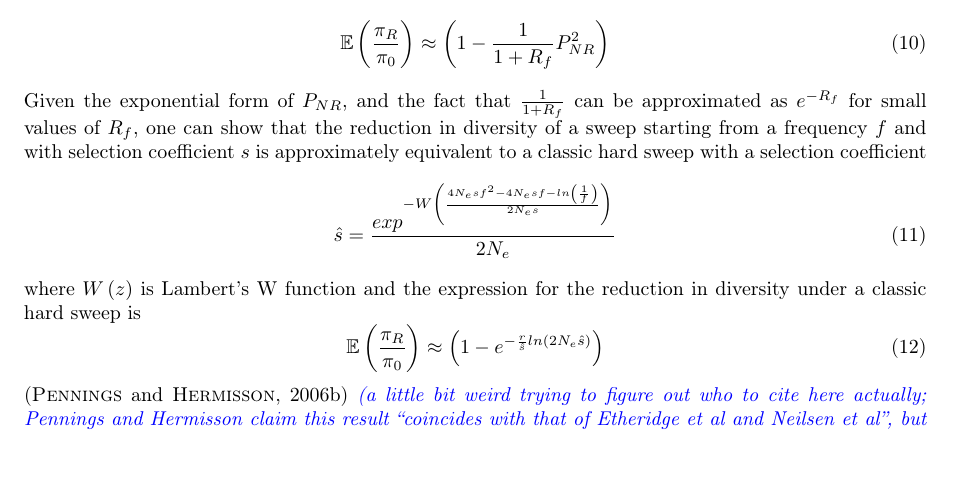
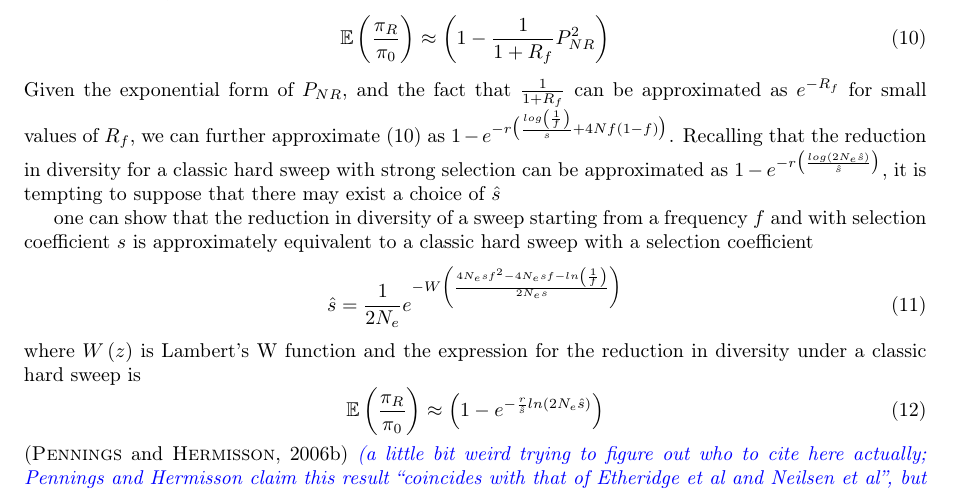
Before and after one commit to jjberg2/linked-selection, a LaTeX paper (Paper/tex/SweepsFromStandingVarPaper.tex): part of page 7 of 18, cut so that both start at the same text, the shorter picture padded with empty space. Compiled offline with pdfLaTeX.

Commit message:
more work on s equivalence section

```diff
--- a/Paper/tex/SweepsFromStandingVarPaper.tex
+++ b/Paper/tex/SweepsFromStandingVarPaper.tex
@@ -183,11 +183,13 @@ Allowing for all possible numbers of singleton recombinants during the sweep pha
 (note that we have taken $p_{ESF}\left(0 \mid R_f,0\right)=1$, and $p_{ESF}\left(0 \mid R_f,i\right)=0\ \forall\ i > 0$; whereas it is typically impossible to obtain a sample with zero alleles, in our case we must define these probabilities to accommodate the case in which all $n$ lineages recombine out during the sweep phase)
 and the expected number of segregating sites can be found by multiplying this quantity by the mutation rate. For a sample of $n = 2$, this simplifies considerably, and we can obtain a simple expression for the expected reduction in pairwise diversity relative to the neutral expectation as
 \begin{equation}
-	\mathbb{E}\left(\frac{\pi_R}{\pi_0}\right) \approx \left(1-\frac{1}{1 + R_f} P_{NR}^2  \right)
+	\mathbb{E}\left(\frac{\pi_R}{\pi_0}\right) \approx \left(1-\frac{1}{1 + R_f} P_{NR}^2  \right) \label{pi_reduc}
 \end{equation}
-Given the exponential form of $P_{NR}$, and the fact that $\frac{1}{1+R_f}$ can be approximated as $e^{-R_f}$ for small values of $R_f$, one can show that the reduction in diversity of a sweep starting from a frequency $f$ and with selection coefficient $s$ is approximately equivalent to a classic hard sweep with a selection coefficient
+Given the exponential form of $P_{NR}$, and the fact that $\frac{1}{1+R_f}$ can be approximated as $e^{-R_f}$ for small values of $R_f$, we can further approximate \eqref{pi_reduc} as $1- e^{-r\bigl(\frac{log\left(\frac{1}{f}\right)}{s} + 4Nf(1-f)\bigr)}$. Recalling that the reduction in diversity for a classic hard sweep with strong selection can be approximated as $1- e^{-r\bigl(\frac{log\left(2N_e \hat{s}\right)}{\hat{s}}\bigr)}$, it is tempting to suppose that there may exist a choice of $\hat{s}$
+
+one can show that the reduction in diversity of a sweep starting from a frequency $f$ and with selection coefficient $s$ is approximately equivalent to a classic hard sweep with a selection coefficient
 \begin{equation}
-	\hat{s} = \frac{exp^{-W\left(\frac{4N_e sf^2 - 4N_e s f  - ln \left( \frac{1}{f} \right)}{2N_es}\right) } }{2N_e}
+	\hat{s} = \frac{1}{2N_e} e^{-W\left(\frac{4N_e sf^2 - 4N_e s f  - ln \left( \frac{1}{f} \right)}{2N_es}\right)}
 \end{equation}
 where $W\left(z\right)$ is Lambert's W function and the expression for the reduction in diversity under a classic hard sweep is
 \begin{equation}
```
Also changed, not shown: 2 other files.
